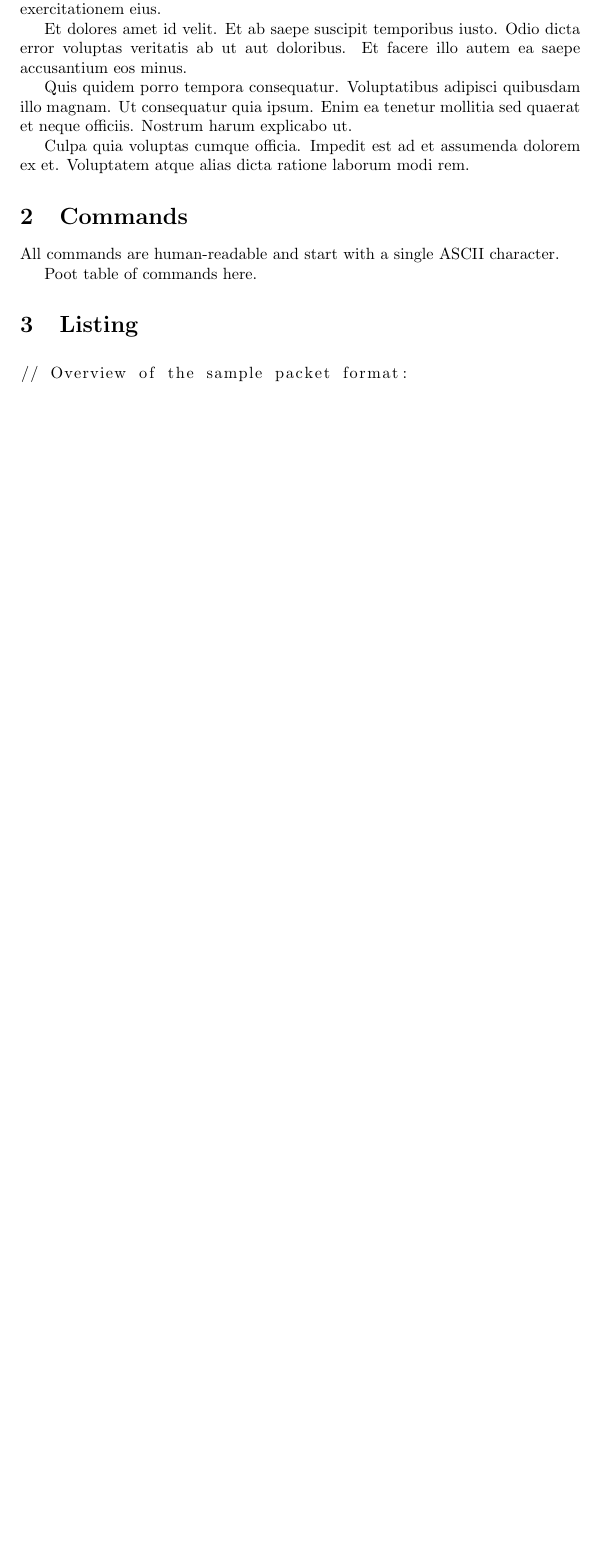
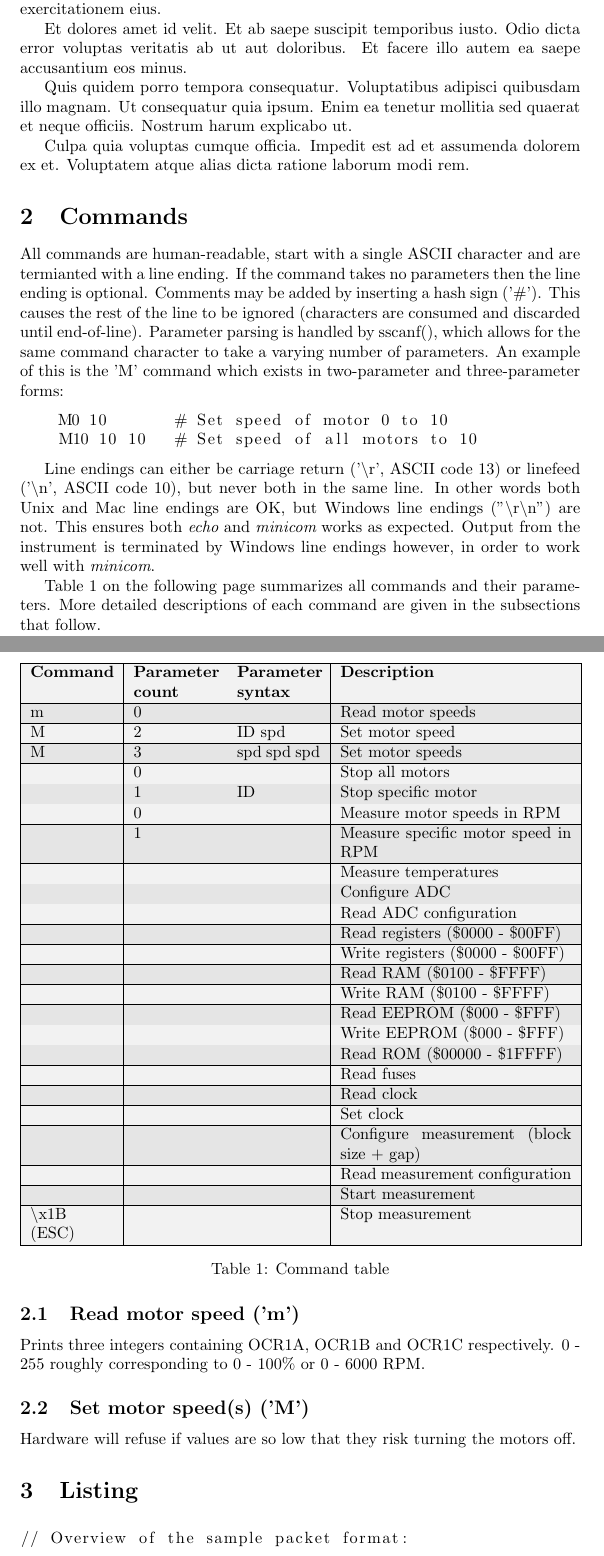
Before and after one commit to SpaceScienceSweden/ulv_electronics, a LaTeX document (code/app/manual.tex): part of page 1 of 3 before the commit and two parts of pages 1 and 2 of 5 after it, the two joined at a grey line, cut so that both start at the same text, the shorter picture padded with empty space. Compiled offline with pdfLaTeX.

Commit message:
Start to sketch/document commands
Added comment functionality in commands

```diff
--- a/code/app/manual.tex
+++ b/code/app/manual.tex
@@ -1,5 +1,8 @@
 \documentclass{article}
 \usepackage{listings}
+\usepackage[table]{xcolor}
+\usepackage{varioref}
+\usepackage{float}
 \begin{document}
 
 \title{Hello}
@@ -21,6 +24,59 @@ Culpa quia voluptas cumque officia. Impedit est ad et assumenda dolorem ex et. V
 
 \section{Commands}
 
-All commands are human-readable and start with a single ASCII character.
+All commands are human-readable, start with a single ASCII character and are termianted with a line ending.
+If the command takes no parameters then the line ending is optional.
+Comments may be added by inserting a hash sign ('\#').
+This causes the rest of the line to be ignored (characters are consumed and discarded until end-of-line).
+Parameter parsing is handled by sscanf(), which allows for the same command character to take a varying number
+of parameters. An example of this is the 'M' command which exists in two-parameter and three-parameter forms:
 
-Poot table of commands here.
+\begin{lstlisting}
+    M0 10       # Set speed of motor 0 to 10
+    M10 10 10   # Set speed of all motors to 10
+\end{lstlisting}
+
+
+Line endings can either be carriage return ('{\textbackslash}r', ASCII code 13) or linefeed ('{\textbackslash}n', ASCII code 10), but never both in the same line.
+In other words both Unix and Mac line endings are OK, but Windows line endings ("{\textbackslash}r{\textbackslash}n") are not.
+This ensures both {\it echo} and {\it minicom} works as expected.
+Output from the instrument is terminated by Windows line endings however, in order to work well with {\it minicom}.
+
+Table \vref{command_table} summarizes all commands and their parameters.
+More detailed descriptions of each command are given in the subsections that follow.
+
+\definecolor{lgray}{gray}{0.95}
+\definecolor{dgray}{gray}{0.90}
+
+\begin{table}[H]
+\begin{centering}
+\rowcolors{1}{lgray}{dgray}
+\begin{tabular}{|p{1.8cm}|p{1.8cm}|p{1.8cm}|p{5cm}|}
+\hline
+{\bf Command} & {\bf Parameter count} & {\bf Parameter syntax} & {\bf Description} \\ \hline
+m & 0 &                     & Read motor speeds \\ \hline
+M & 2 & ID spd              & Set motor speed \\ \hline
+M & 3 & spd spd spd         & Set motor speeds \\ \hline
+  & 0 &                     & Stop all motors \\ \hline
+  & 1 & ID                  & Stop specific motor \\ \hline
+  & 0 &                     & Measure motor speeds in RPM \\ \hline
+  & 1 &                     & Measure specific motor speed in RPM \\ \hline
+  &   &                     & Measure temperatures \\ \hline
+  &   &                     & Configure ADC \\ \hline
+  &   &                     & Read ADC configuration \\ \hline
+  &   &                     & Read registers (\$0000 - \$00FF) \\ \hline
+  &   &                     & Write registers (\$0000 - \$00FF) \\ \hline
+  &   &                     & Read RAM (\$0100 - \$FFFF) \\ \hline
+  &   &                     & Write RAM (\$0100 - \$FFFF) \\ \hline
+  &   &                     & Read EEPROM (\$000 - \$FFF) \\ \hline
+  &   &                     & Write EEPROM (\$000 - \$FFF) \\ \hline
+  &   &                     & Read ROM (\$00000 - \$1FFFF) \\ \hline
+  &   &                     & Read fuses \\ \hline
+  &   &                     & Read clock \\ \hline
+  &   &                     & Set clock \\ \hline
+  &   &                     & Configure measurement (block size + gap) \\ \hline
+  &   &                     & Read measurement configuration \\ \hline
+  &   &                     & Start measurement \\ \hline
+{\textbackslash}x1B (ESC)  &   &                     & Stop measurement \\ \hline
+\end{tabular}
+\caption{Command table}
@@ -27,3 +87,11 @@ Poot table of commands here.
+\subsection{Read motor speed ('m')}
+
+Prints three integers containing OCR1A, OCR1B and OCR1C respectively.
+0 - 255 roughly corresponding to 0 - 100\% or 0 - 6000 RPM.
+
+\subsection{Set motor speed(s) ('M')}
+
+Hardware will refuse if values are so low that they risk turning the motors off.
 
 \section{Listing}
 
```
Also changed, not shown: code/app/app.c (+6 -1 lines), code/app/Makefile, code/app/manual.pdf, code/app/manual.tex (4 more changed lines).
